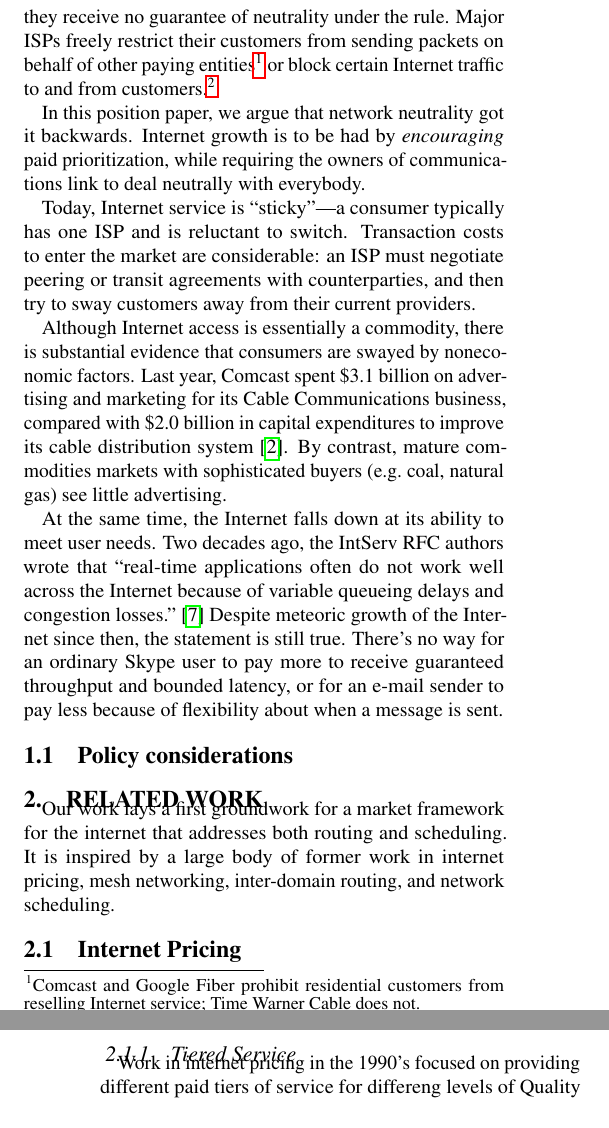
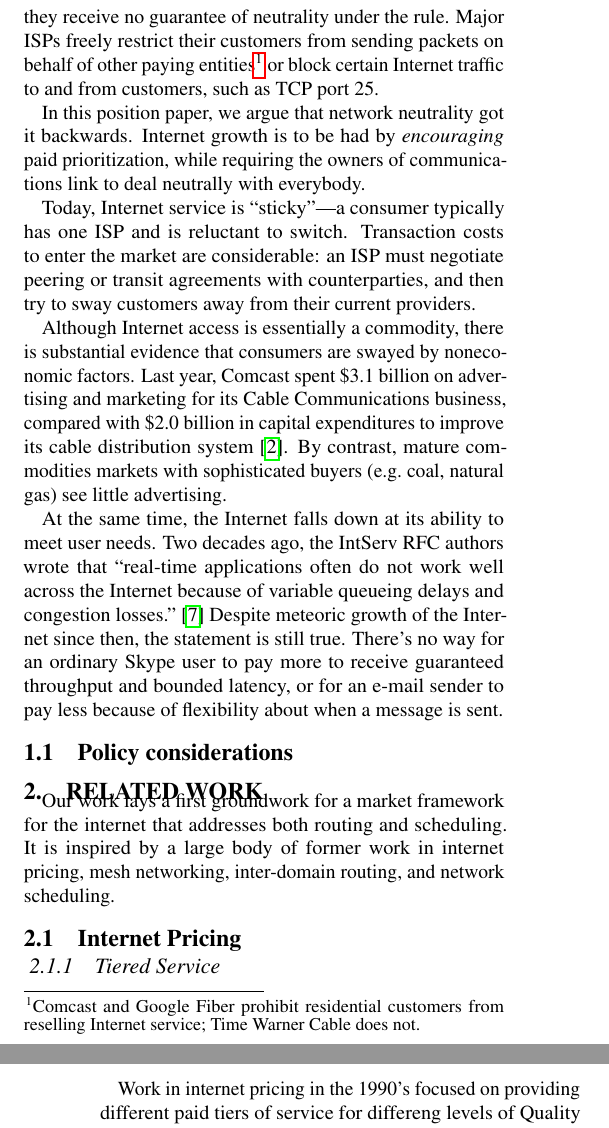
Before and after one commit to keithw/sin-hotnets15, a LaTeX document (sin.tex, which reads intro.tex): two parts of the columns of pages 1 and 2 of 5, joined at a grey line, cut so that both start at the same text. Compiled offline with pdfLaTeX.

Commit message:
Intro: get rid of one footnote

```diff
--- a/intro.tex
+++ b/intro.tex
@@ -30,7 +30,7 @@ restrict their customers from sending packets on behalf of other
 paying entities\footnote{Comcast and Google Fiber prohibit residential
   customers from reselling Internet service; Time Warner Cable does
   not.} or block certain Internet traffic to and from
-customers.\footnote{E.g., TCP port 25.}
+customers, such as TCP port 25.
 
 In this position paper, we argue that network neutrality got it
 backwards. Internet growth is to be had by \emph{encouraging} paid
```
